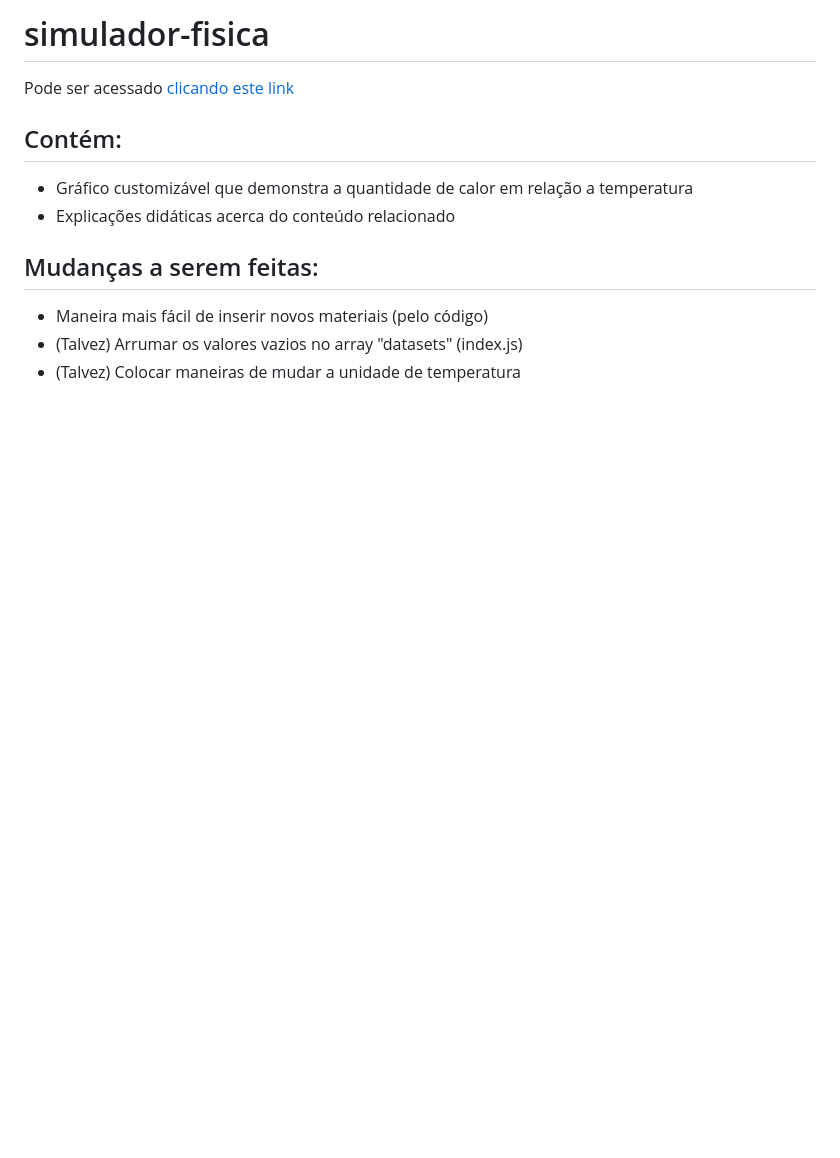
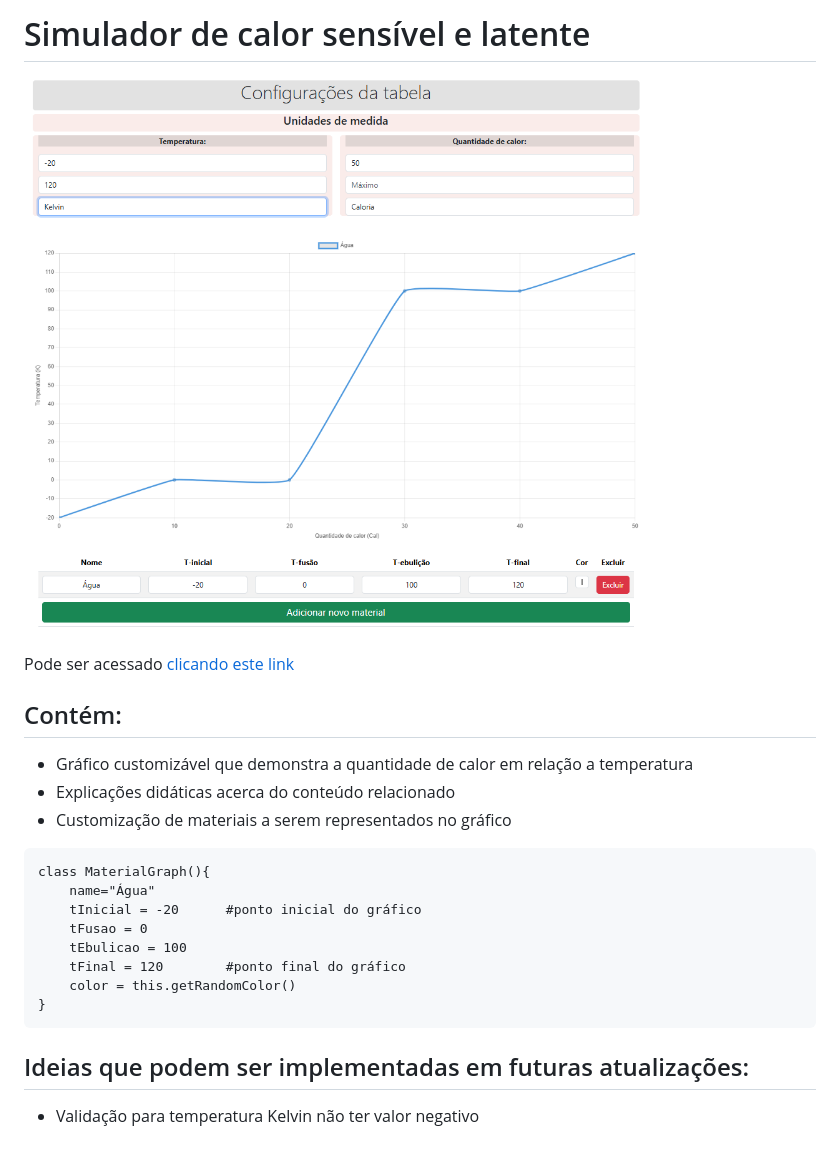
Before and after one commit to mpcardonix/simulador-fisica, a Markdown page: README.md, the part around the change. GitHub-like rendering; pictures changed too: assets/example.png (added); blank space fills up the shorter version.

Commit message:
feat: Maior customização do gráfico e Readme.md mais completo

````diff
--- a/README.md
+++ b/README.md
@@ -1,12 +1,27 @@
-# simulador-fisica
+
+# Simulador de calor sensível e latente
+
+![Local Image](./assets/example.png)
 
 Pode ser acessado [clicando este link](https://mpcardonix.github.io/simulador-fisica/)
 
 ## Contém:
+
 - Gráfico customizável que demonstra a quantidade de calor em relação a temperatura
-- Explicações didáticas acerca do conteúdo relacionado
+-  Explicações didáticas acerca do conteúdo relacionado
+- Customização de materiais a serem representados no gráfico
+```
+class MaterialGraph(){
+	name="Água"
+	tInicial = -20 		#ponto inicial do gráfico
+	tFusao = 0
+	tEbulicao = 100
+	tFinal = 120 		#ponto final do gráfico
+	color = this.getRandomColor()
+}
+```
 
-## Mudanças a serem feitas:
-- Maneira mais fácil de inserir novos materiais (pelo código)
-- (Talvez) Arrumar os valores vazios no array "datasets" (index.js)
-- (Talvez) Colocar maneiras de mudar a unidade de temperatura
+
+## Ideias que podem ser implementadas em futuras atualizações:
+
+- Validação para temperatura Kelvin não ter valor negativo
````
Also changed, not shown: 3 other files.
